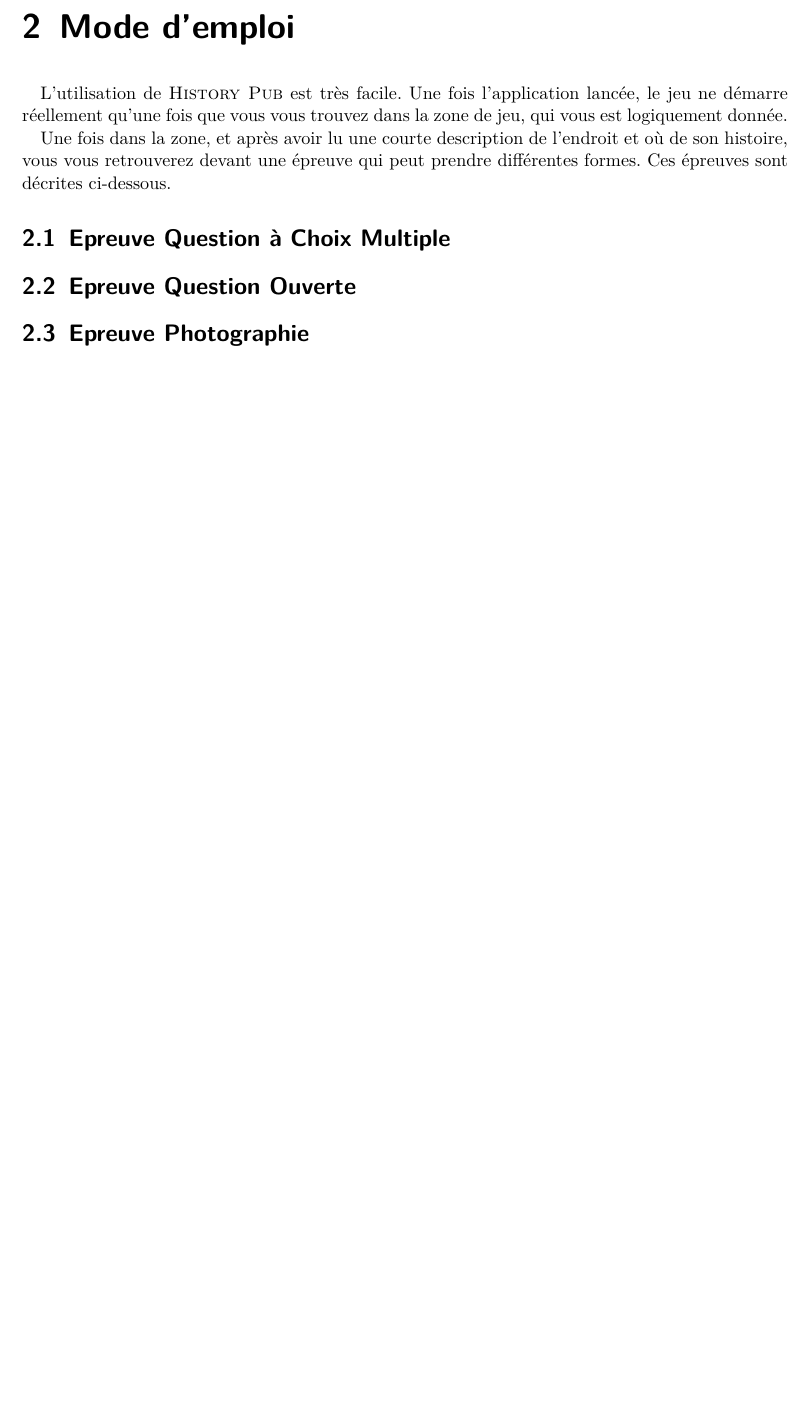
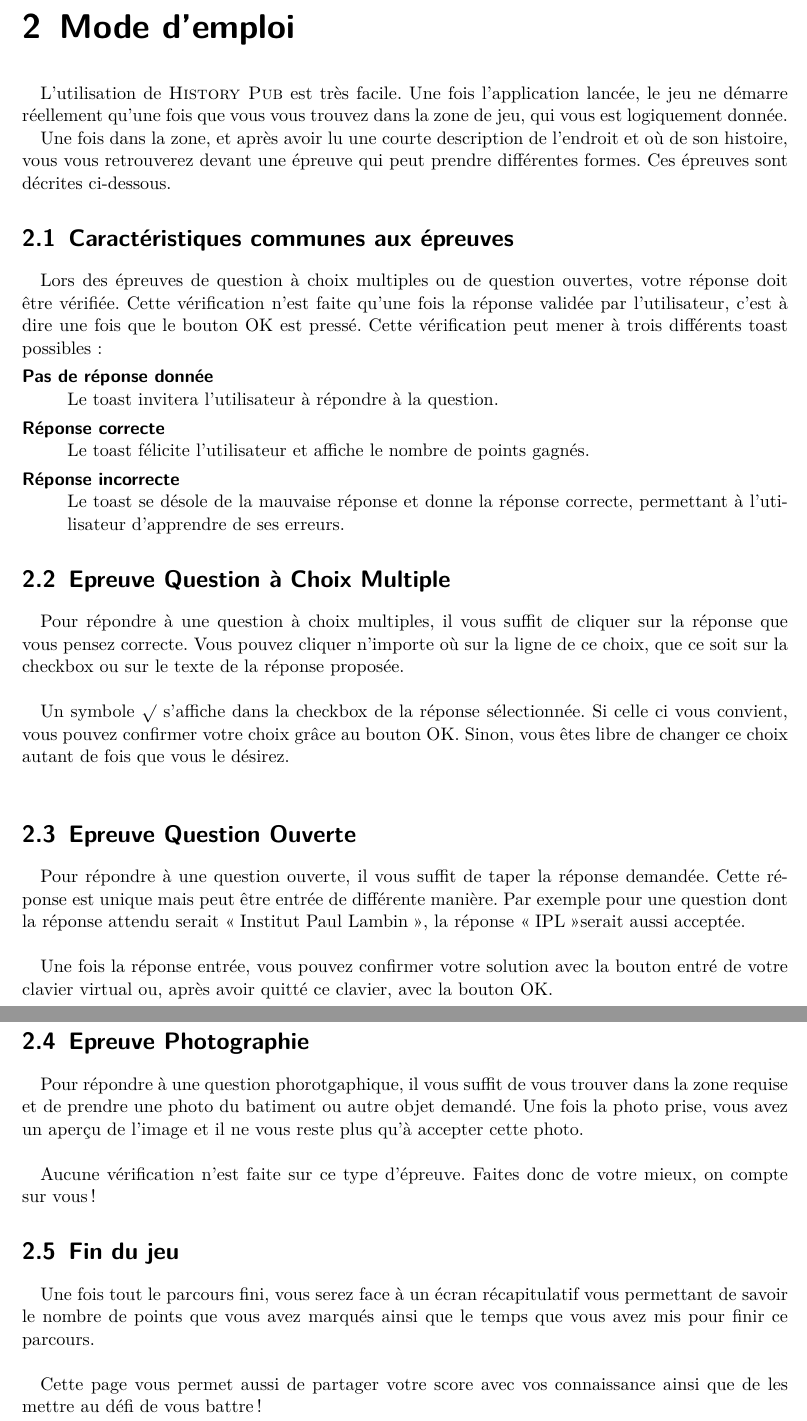
Before and after one commit to TotemaT/HistoryPub, a LaTeX document (rapport.tex): part of page 5 of 9 before the commit and two parts of pages 5 and 6 of 10 after it, the two joined at a grey line, cut so that both start at the same text, the shorter picture padded with empty space. Compiled offline with pdfLaTeX; an older LaTeX class or package is replaced by its successor.

Commit message:
Ajout des épreuves + ajout code open source

```diff
--- a/rapport.tex
+++ b/rapport.tex
@@ -13,6 +13,7 @@
 \usepackage{float}
 \usepackage{scrhack}
 \usepackage{ulem}
+\usepackage{enumitem}
 
 \counterwithout{figure}{chapter}
 \counterwithout{table}{chapter}
@@ -82,25 +83,39 @@
 
     Une fois dans la zone, et après avoir lu une courte description de l'endroit et où de son histoire, vous vous retrouverez devant une épreuve qui peut prendre différentes formes. Ces épreuves sont décrites ci-dessous.
 
+    \section{Caractéristiques communes aux épreuves}
+    Lors des épreuves de question à choix multiples ou de question ouvertes, votre réponse doit être vérifiée. Cette vérification n'est faite qu'une fois la réponse validée par l'utilisateur, c'est à dire une fois que le bouton OK est pressé. Cette vérification peut mener à trois différents toast possibles :
+    \begin{description}[style=nextline]
+        \item[Pas de réponse donnée]Le toast invitera l'utilisateur à répondre à la question.
+        \item[Réponse correcte] Le toast félicite l'utilisateur et affiche le nombre de points gagnés.
+        \item[Réponse incorrecte] Le toast se désole de la mauvaise réponse et donne la réponse correcte, permettant à l'utilisateur d'apprendre de ses erreurs.
+    \end{description}
+
     \section{Epreuve Question à Choix Multiple}
-    % mettre un screenshot et expliquer vite fait
-    %   - comment on choisit une réponse
-    %   - comment on gère si pas de réponse
-    %   - comment on affiche si c'est bon ou pas
+    % mettre un screenshot
+
+    Pour répondre à une question à choix multiples, il vous suffit de cliquer sur la réponse que vous pensez correcte. Vous pouvez cliquer n'importe où sur la ligne de ce choix, que ce soit sur la checkbox ou sur le texte de la réponse proposée.\\
+
+    Un symbole $\surd$ s'affiche dans la checkbox de la réponse sélectionnée. Si celle ci vous convient, vous pouvez confirmer votre choix grâce au bouton OK. Sinon, vous êtes libre de changer ce choix autant de fois que vous le désirez.\\
 
     \section{Epreuve Question Ouverte}
-    % mettre un screenshot et expliquer vite fait
-    %   - comment on choisit une réponse
-    %   - comment on gère si pas de réponse
-    %   - comment on affiche si c'est bon ou pas
+    % mettre un screenshot
 
+    Pour répondre à une question ouverte, il vous suffit de taper la réponse demandée. Cette réponse est unique mais peut être entrée de différente manière. Par exemple pour une question dont la réponse attendu serait \og Institut Paul Lambin\fg, la réponse \og IPL\fg serait aussi acceptée.\\
+
+    Une fois la réponse entrée, vous pouvez confirmer votre solution avec la bouton entré de votre clavier virtual ou, après avoir quitté ce clavier, avec la bouton OK.
 
     \section{Epreuve Photographie}
-    % mettre un screenshot et expliquer vite fait
-    %   - comment on choisit une réponse
-    %   - comment on gère si pas de réponse
-    %   - comment on affiche si c'est bon ou pas
+    % mettre un screenshot
 
+    Pour répondre à une question phorotgaphique, il vous suffit de vous trouver dans la zone requise et de prendre une photo du batiment ou autre objet demandé. Une fois la photo prise, vous avez un aperçu de l'image et il ne vous reste plus qu'à accepter cette photo.\\
+
+    Aucune vérification n'est faite sur ce type d'épreuve. Faites donc de votre mieux, on compte sur vous!
+
+    \section{Fin du jeu}
+    Une fois tout le parcours fini, vous serez face à un écran récapitulatif vous permettant de savoir le nombre de points que vous avez marqués ainsi que le temps que vous avez mis pour finir ce parcours.\\
+
+    Cette page vous permet aussi de partager votre score avec vos connaissance ainsi que de les mettre au défi de vous battre!
 
     \chapter{Architecture}
 
```
Also changed, not shown: rapport.pdf, rapport.tex (10 more changed lines).
